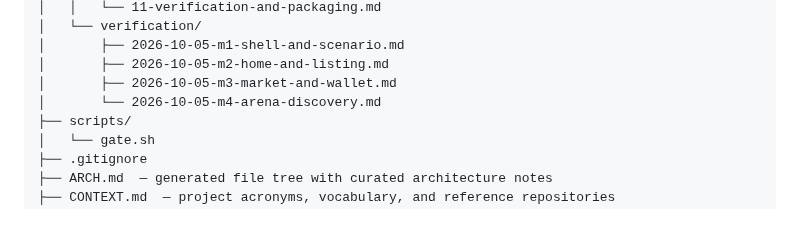
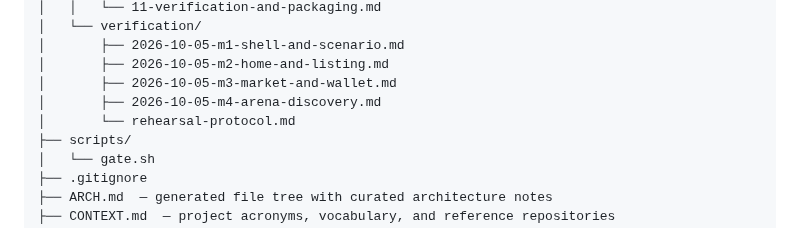
Before and after one commit to VistaMarkets/VistaColosseum, a Markdown page: ARCH.md, the part around the change. Rendered like a GitHub page.

Commit message:
docs: add M6 rehearsal protocol (#31)

```diff
--- a/ARCH.md
+++ b/ARCH.md
@@ -974,7 +974,8 @@ VistaColosseum/
 │       ├── 2026-10-05-m1-shell-and-scenario.md
 │       ├── 2026-10-05-m2-home-and-listing.md
 │       ├── 2026-10-05-m3-market-and-wallet.md
-│       └── 2026-10-05-m4-arena-discovery.md
+│       ├── 2026-10-05-m4-arena-discovery.md
+│       └── rehearsal-protocol.md
 ├── scripts/
 │   └── gate.sh
 ├── .gitignore
```
Also changed, not shown: docs/verification/rehearsal-protocol.md (added, +238 -0 lines).
